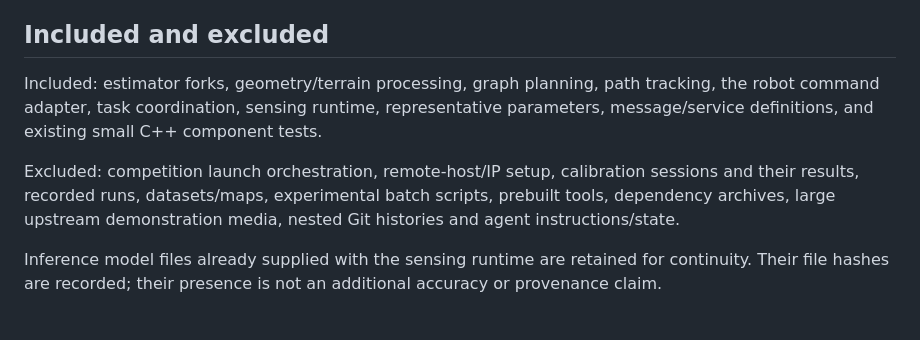
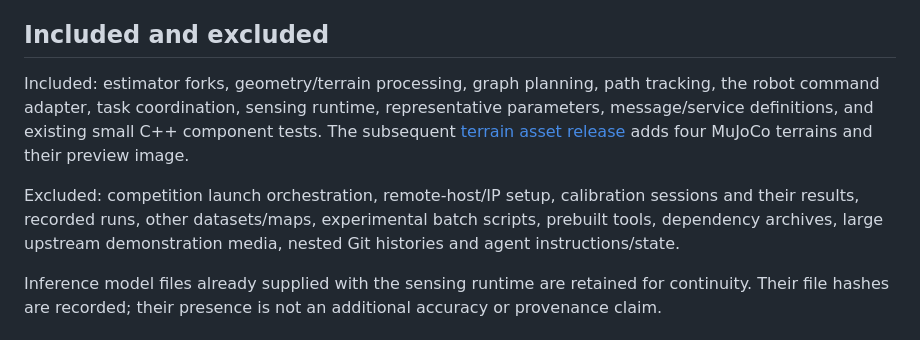
Before and after one commit to STAR-Explorer-Robotics/Robocup_system, a Markdown page: docs/release_scope.md, the part around the change. Drawn GitHub-style.

```diff
--- a/docs/release_scope.md
+++ b/docs/release_scope.md
@@ -16,9 +16,9 @@ Building all modules, running an integrated navigation system, and executing on
 
 ## Included and excluded
 
-Included: estimator forks, geometry/terrain processing, graph planning, path tracking, the robot command adapter, task coordination, sensing runtime, representative parameters, message/service definitions, and existing small C++ component tests.
+Included: estimator forks, geometry/terrain processing, graph planning, path tracking, the robot command adapter, task coordination, sensing runtime, representative parameters, message/service definitions, and existing small C++ component tests. The subsequent [terrain asset release](../assets/terrains/README.md) adds four MuJoCo terrains and their preview image.
 
-Excluded: competition launch orchestration, remote-host/IP setup, calibration sessions and their results, recorded runs, datasets/maps, experimental batch scripts, prebuilt tools, dependency archives, large upstream demonstration media, nested Git histories and agent instructions/state.
+Excluded: competition launch orchestration, remote-host/IP setup, calibration sessions and their results, recorded runs, other datasets/maps, experimental batch scripts, prebuilt tools, dependency archives, large upstream demonstration media, nested Git histories and agent instructions/state.
 
 Inference model files already supplied with the sensing runtime are retained for continuity. Their file hashes are recorded; their presence is not an additional accuracy or provenance claim.
 
```
Also changed, not shown: README.md (+12 -2 lines), assets/terrains/README.md (added, +15 -0 lines), docs/images/early_lrc_full_terrain.png (added), 16 other files.
